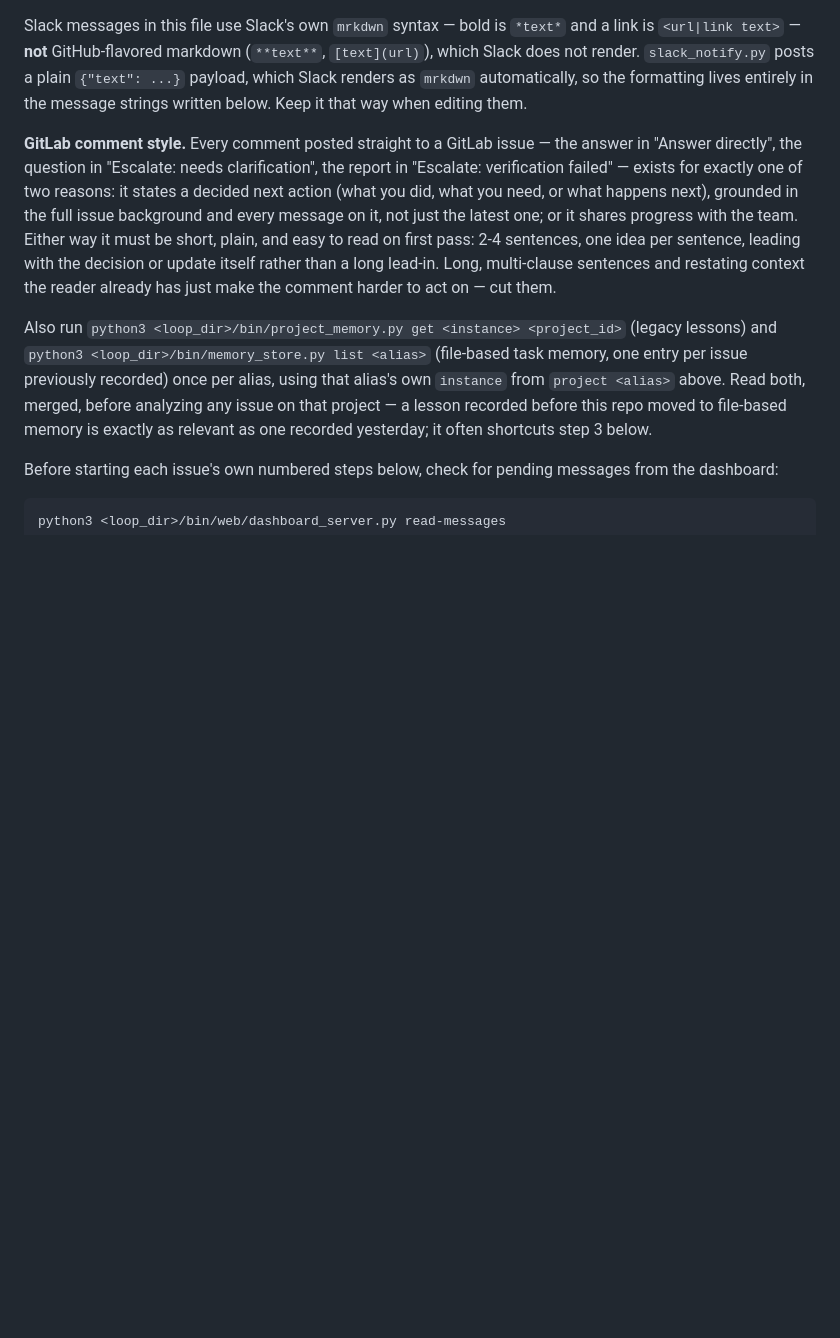
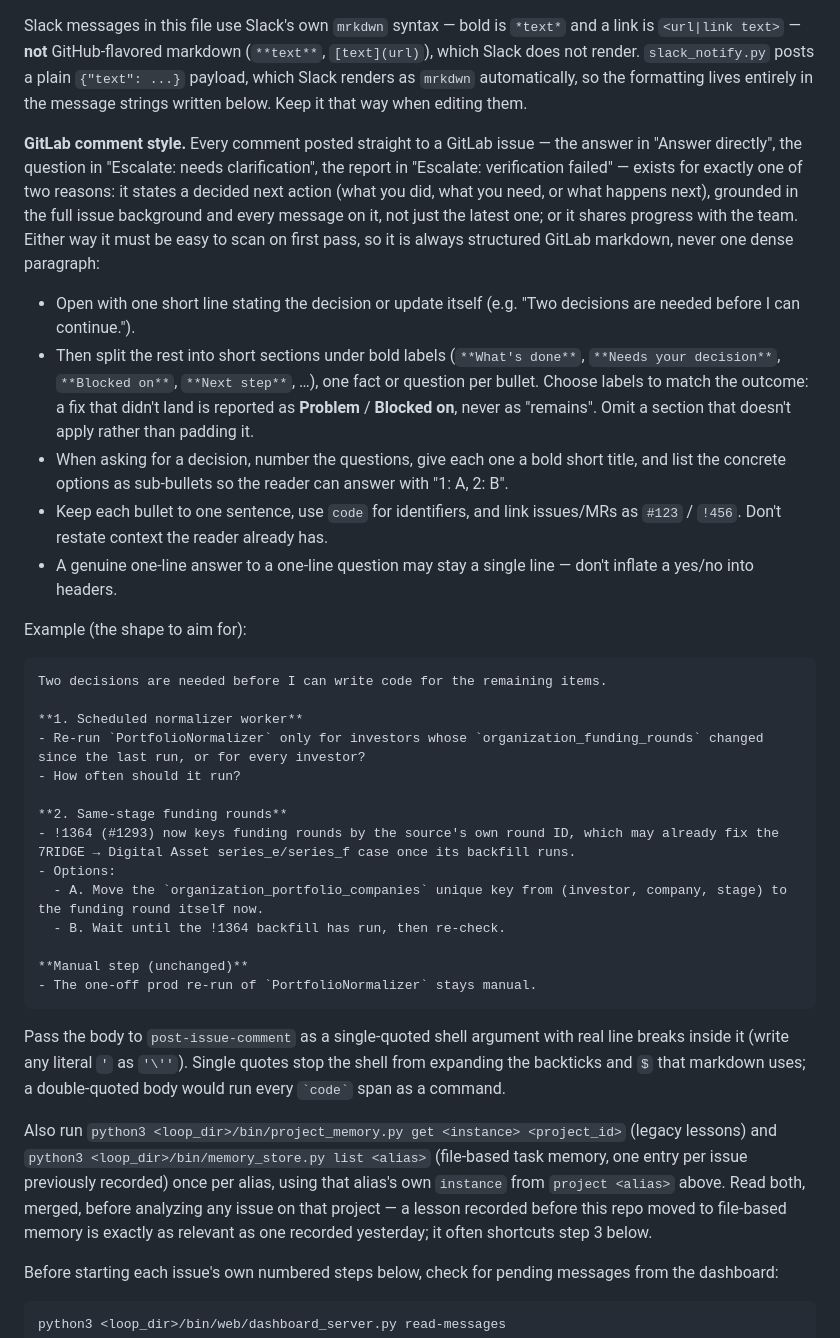
Before and after one commit to encoreshao/loop-engineering, a Markdown page: LOOPX_INSTRUCTIONS.md, the part around the change. Drawn GitHub-style; blank space fills up the shorter version.

Commit message:
Require structured markdown for loop GitLab comments instead of 2-4 sentence prose

````diff
--- a/LOOPX_INSTRUCTIONS.md
+++ b/LOOPX_INSTRUCTIONS.md
@@ -82,7 +82,34 @@ For each project alias and each issue in that project's list, in order — never
 
 Slack messages in this file use Slack's own `mrkdwn` syntax — bold is `*text*` and a link is `<url|link text>` — **not** GitHub-flavored markdown (`**text**`, `[text](url)`), which Slack does not render. `slack_notify.py` posts a plain `{"text": ...}` payload, which Slack renders as `mrkdwn` automatically, so the formatting lives entirely in the message strings written below. Keep it that way when editing them.
 
-**GitLab comment style.** Every comment posted straight to a GitLab issue — the answer in "Answer directly", the question in "Escalate: needs clarification", the report in "Escalate: verification failed" — exists for exactly one of two reasons: it states a decided next action (what you did, what you need, or what happens next), grounded in the full issue background and every message on it, not just the latest one; or it shares progress with the team. Either way it must be short, plain, and easy to read on first pass: 2-4 sentences, one idea per sentence, leading with the decision or update itself rather than a long lead-in. Long, multi-clause sentences and restating context the reader already has just make the comment harder to act on — cut them.
+**GitLab comment style.** Every comment posted straight to a GitLab issue — the answer in "Answer directly", the question in "Escalate: needs clarification", the report in "Escalate: verification failed" — exists for exactly one of two reasons: it states a decided next action (what you did, what you need, or what happens next), grounded in the full issue background and every message on it, not just the latest one; or it shares progress with the team. Either way it must be easy to scan on first pass, so it is always structured GitLab markdown, never one dense paragraph:
+
+- Open with one short line stating the decision or update itself (e.g. "Two decisions are needed before I can continue.").
+- Then split the rest into short sections under bold labels (`**What's done**`, `**Needs your decision**`, `**Blocked on**`, `**Next step**`, …), one fact or question per bullet. Choose labels to match the outcome: a fix that didn't land is reported as **Problem** / **Blocked on**, never as "remains". Omit a section that doesn't apply rather than padding it.
+- When asking for a decision, number the questions, give each one a bold short title, and list the concrete options as sub-bullets so the reader can answer with "1: A, 2: B".
+- Keep each bullet to one sentence, use `code` for identifiers, and link issues/MRs as `#123` / `!456`. Don't restate context the reader already has.
+- A genuine one-line answer to a one-line question may stay a single line — don't inflate a yes/no into headers.
+
+Example (the shape to aim for):
+
+```markdown
+Two decisions are needed before I can write code for the remaining items.
+
+**1. Scheduled normalizer worker**
+- Re-run `PortfolioNormalizer` only for investors whose `organization_funding_rounds` changed since the last run, or for every investor?
+- How often should it run?
+
+**2. Same-stage funding rounds**
+- !1364 (#1293) now keys funding rounds by the source's own round ID, which may already fix the 7RIDGE → Digital Asset series_e/series_f case once its backfill runs.
+- Options:
+  - A. Move the `organization_portfolio_companies` unique key from (investor, company, stage) to the funding round itself now.
+  - B. Wait until the !1364 backfill has run, then re-check.
+
+**Manual step (unchanged)**
+- The one-off prod re-run of `PortfolioNormalizer` stays manual.
+```
+
+Pass the body to `post-issue-comment` as a single-quoted shell argument with real line breaks inside it (write any literal `'` as `'\''`). Single quotes stop the shell from expanding the backticks and `$` that markdown uses; a double-quoted body would run every `` `code` `` span as a command.
 
 Also run `python3 <loop_dir>/bin/project_memory.py get <instance> <project_id>` (legacy lessons) and `python3 <loop_dir>/bin/memory_store.py list <alias>` (file-based task memory, one entry per issue previously recorded) once per alias, using that alias's own `instance` from `project <alias>` above. Read both, merged, before analyzing any issue on that project — a lesson recorded before this repo moved to file-based memory is exactly as relevant as one recorded yesterday; it often shortcuts step 3 below.
 
````
Also changed, not shown: docs/tasks/gitlab-issue-loop.md (+1 -1 lines).
